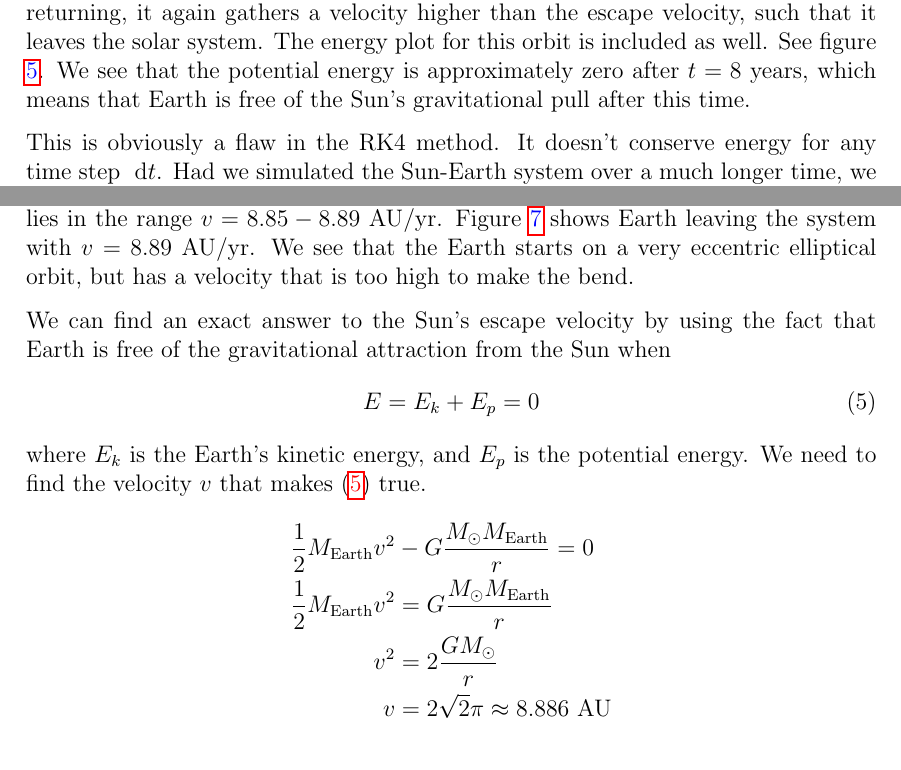
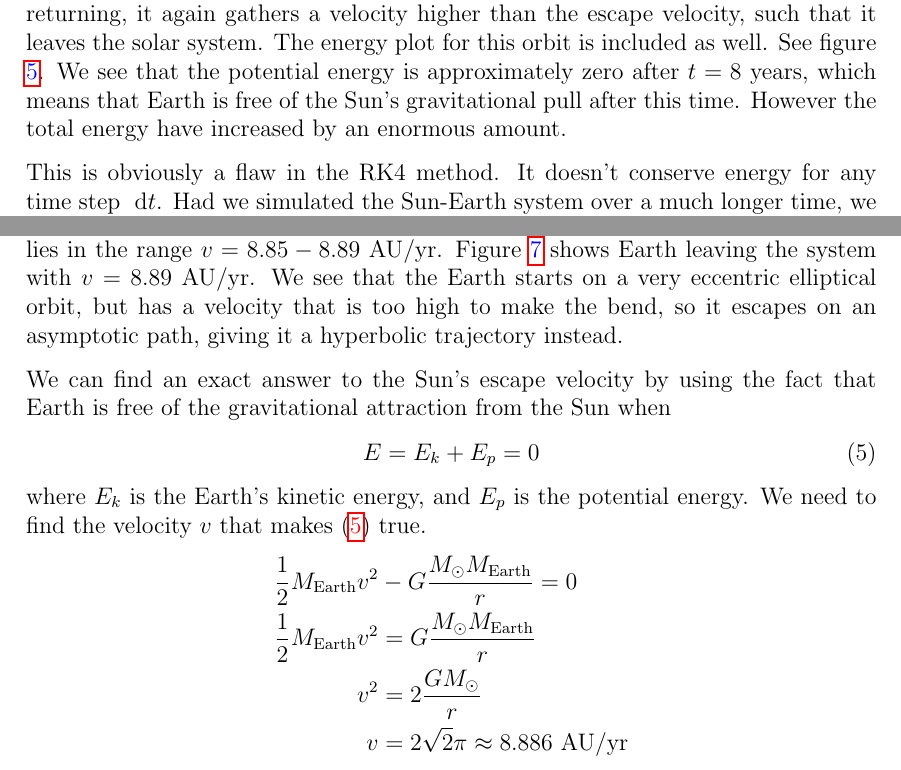
Before and after one commit to PaulMag/FYS3150_project3, a LaTeX paper (tex/main.tex, which reads tex/exC.tex, tex/exD.tex): two parts of pages 8 and 10 of 21, joined at a grey line, cut so that both start at the same text. Compiled offline with pdfLaTeX.

Commit message:
Added some details.

```diff
--- a/tex/exC.tex
+++ b/tex/exC.tex
@@ -125,7 +125,7 @@ is included as well. See figure \refig{energyconstdt0.1}.
 %
 We see that the potential energy is approximately zero after $t = 8$ years,
 which means that Earth is free of the Sun's gravitational pull after this
-time.
+time. However the total energy have increased by an enormous amount.
 
 This is obviously a flaw in the RK4 method. It doesn't conserve energy for any
 time step $\D t$. Had we simulated the Sun-Earth system over a much longer time,
--- a/tex/exD.tex
+++ b/tex/exD.tex
@@ -14,7 +14,8 @@ the escape velocity lies in the range $v = 8.85 - 8.89$ AU/yr. Figure
 \end{figure}
 %
 We see that the Earth starts on a very eccentric elliptical orbit, but has a
-velocity that is too high to make the bend.
+velocity that is too high to make the bend, so it escapes on an asymptotic
+path, giving it a hyperbolic trajectory instead.
 
 We can find an exact answer to the Sun's escape velocity by using the fact that
 Earth is free of the gravitational attraction from the Sun when
@@ -30,7 +31,7 @@ need to find the velocity $v$ that makes \refeq{Eequal0} true.
 	= 0 \\
 	\frac{1}{2}M_{\text{Earth}}v^2 &= G \frac{M_{\odot} M_{\text{Earth}}}{r} \\
 	v^2 &= 2\frac{GM_{\odot}}{r} \\
-	v &= 2\sqrt{2}\pi \approx 8.886 \ \text{AU}
+	v &= 2\sqrt{2}\pi \approx 8.886 \ \text{AU/yr}
 \end{align*}
 %
 where we have used that $GM_{\odot} = 4\pi^2$, $r = 1$ AU. From this, we see
```
